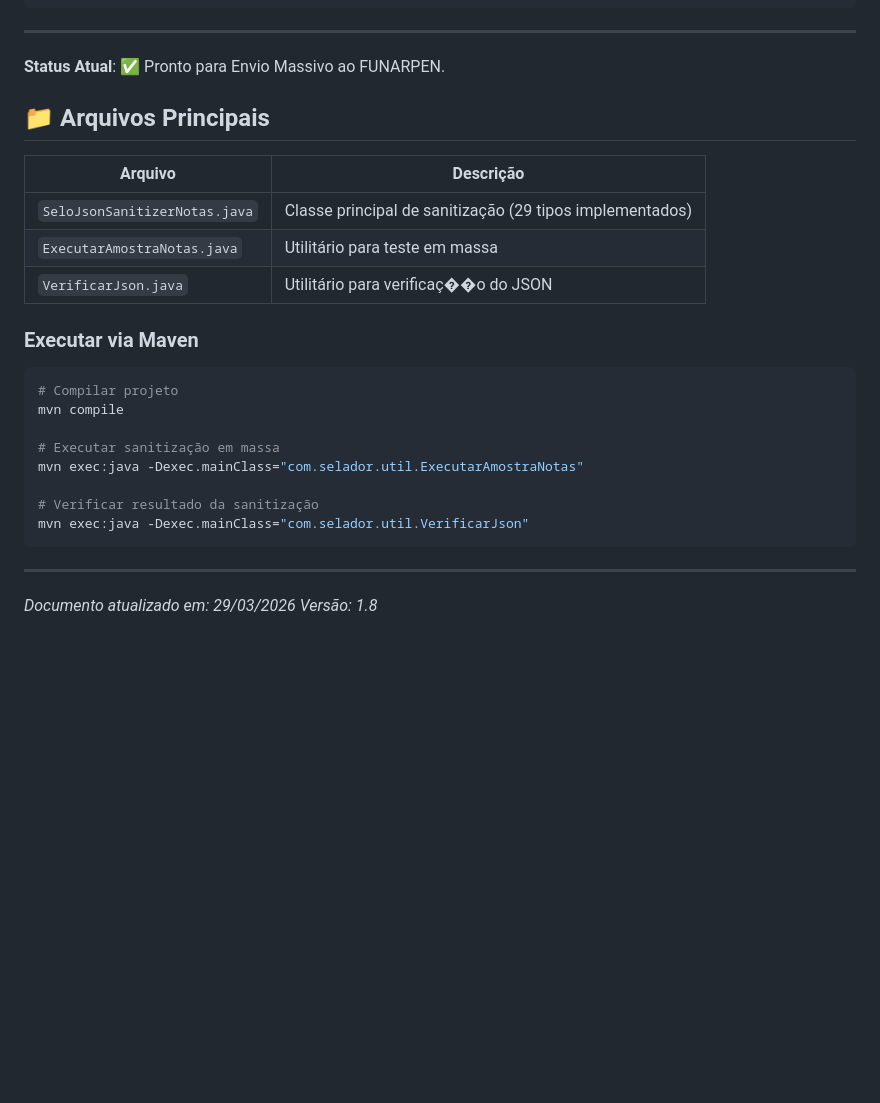
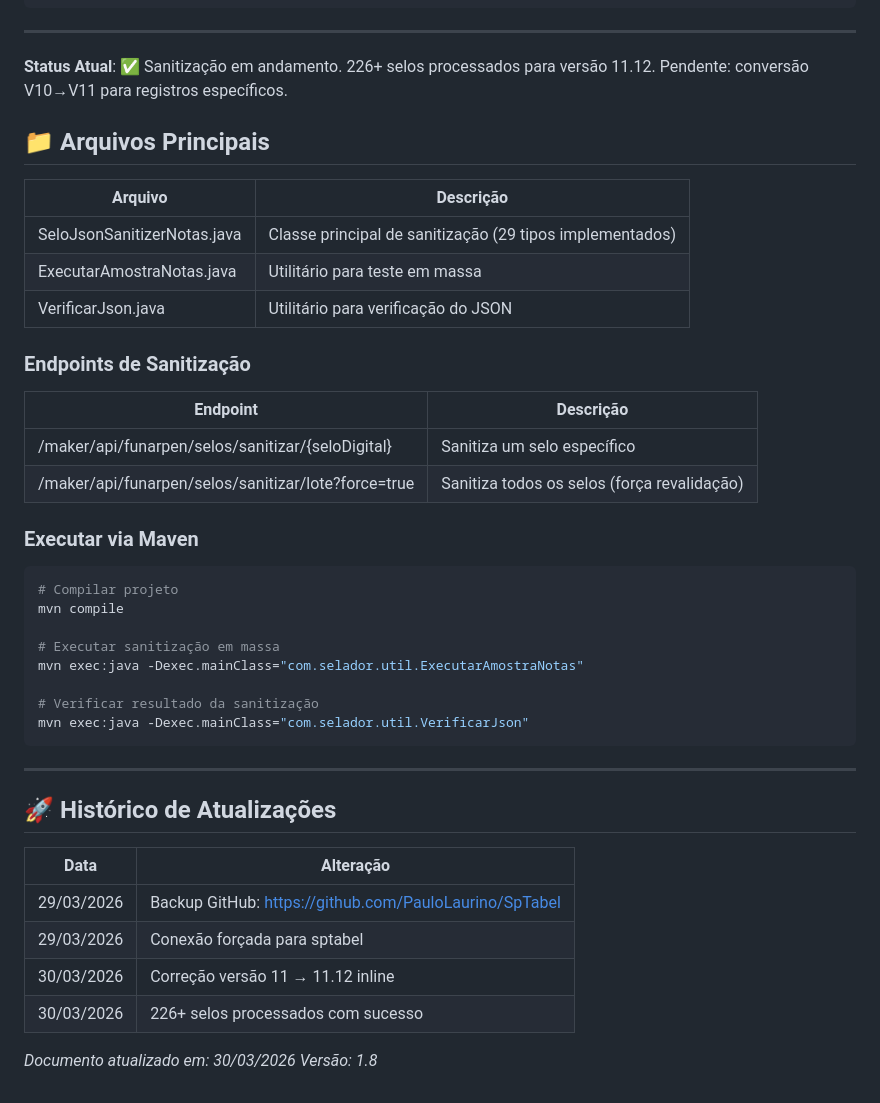
Before and after one commit to PauloLaurino/SpTabel, a Markdown page: README_MANUAL.md, the part around the change. GitHub-like rendering; blank space fills up the shorter version.

Commit message:
docs: atualiza README e cria plano FUNARPEN_SANITIZACAO

```diff
--- a/README_MANUAL.md
+++ b/README_MANUAL.md
@@ -346,15 +346,22 @@ curl -X POST "http://100.102.13.23:8059/notas/maker/api/funarpen/selos/recepcao/
 
 ---
 
-**Status Atual**: ✅ Pronto para Envio Massivo ao FUNARPEN.
+**Status Atual**: ✅ Sanitização em andamento. 226+ selos processados para versão 11.12. Pendente: conversão V10→V11 para registros específicos.
 
 ## 📁 Arquivos Principais
 
 | Arquivo | Descrição |
 |---------|-----------|
-| `SeloJsonSanitizerNotas.java` | Classe principal de sanitização (29 tipos implementados) |
-| `ExecutarAmostraNotas.java` | Utilitário para teste em massa |
-| `VerificarJson.java` | Utilitário para verificaç��o do JSON |
+| SeloJsonSanitizerNotas.java | Classe principal de sanitização (29 tipos implementados) |
+| ExecutarAmostraNotas.java | Utilitário para teste em massa |
+| VerificarJson.java | Utilitário para verificação do JSON |
+
+### Endpoints de Sanitização
+
+| Endpoint | Descrição |
+|----------|------------|
+| /maker/api/funarpen/selos/sanitizar/{seloDigital} | Sanitiza um selo específico |
+| /maker/api/funarpen/selos/sanitizar/lote?force=true | Sanitiza todos os selos (força revalidação) |
 
 ### Executar via Maven
 
@@ -371,5 +378,14 @@ mvn exec:java -Dexec.mainClass="com.selador.util.VerificarJson"
 
 ---
 
-*Documento atualizado em: 29/03/2026*
+## 🚀 Histórico de Atualizações
+
+| Data | Alteração |
+|------|-----------|
+| 29/03/2026 | Backup GitHub: https://github.com/PauloLaurino/SpTabel |
+| 29/03/2026 | Conexão forçada para sptabel |
+| 30/03/2026 | Correção versão 11 → 11.12 inline |
+| 30/03/2026 | 226+ selos processados com sucesso |
+
+*Documento atualizado em: 30/03/2026*
 *Versão: 1.8*
```
Also changed, not shown: FUNARPEN_SANITIZACAO.md (added, +159 -0 lines).
